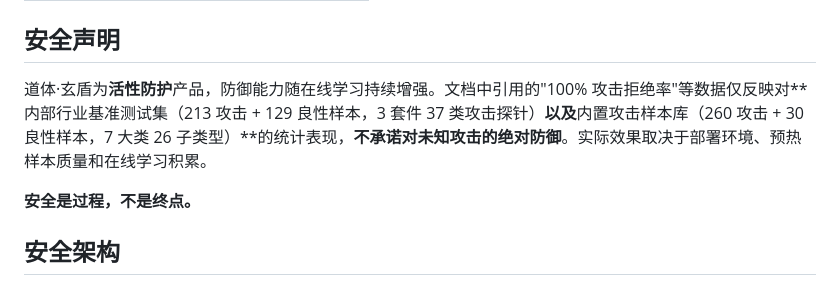
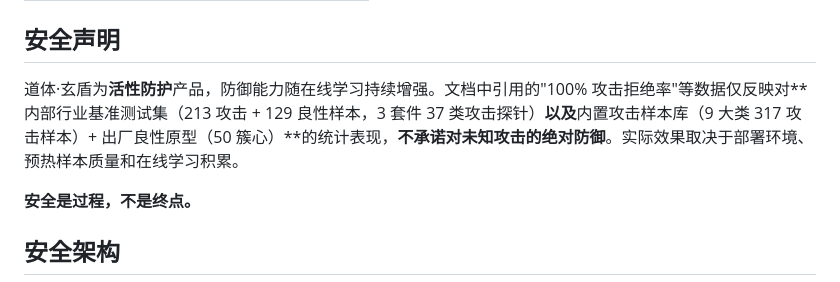
Before and after one commit to zhibaiYingChuan/XD, a Markdown page: SECURITY.md, the part around the change. Rendered like a GitHub page.

```diff
--- a/SECURITY.md
+++ b/SECURITY.md
@@ -33,7 +33,7 @@
 
 ## 安全声明
 
-道体·玄盾为**活性防护**产品，防御能力随在线学习持续增强。文档中引用的"100% 攻击拒绝率"等数据仅反映对**内部行业基准测试集（213 攻击 + 129 良性样本，3 套件 37 类攻击探针）**以及**内置攻击样本库（260 攻击 + 30 良性样本，7 大类 26 子类型）**的统计表现，**不承诺对未知攻击的绝对防御**。实际效果取决于部署环境、预热样本质量和在线学习积累。
+道体·玄盾为**活性防护**产品，防御能力随在线学习持续增强。文档中引用的"100% 攻击拒绝率"等数据仅反映对**内部行业基准测试集（213 攻击 + 129 良性样本，3 套件 37 类攻击探针）**以及**内置攻击样本库（9 大类 317 攻击样本）+ 出厂良性原型（50 簇心）**的统计表现，**不承诺对未知攻击的绝对防御**。实际效果取决于部署环境、预热样本质量和在线学习积累。
 
 **安全是过程，不是终点。**
 
```
Also changed, not shown: CHANGELOG.md (+1 -1 lines).
